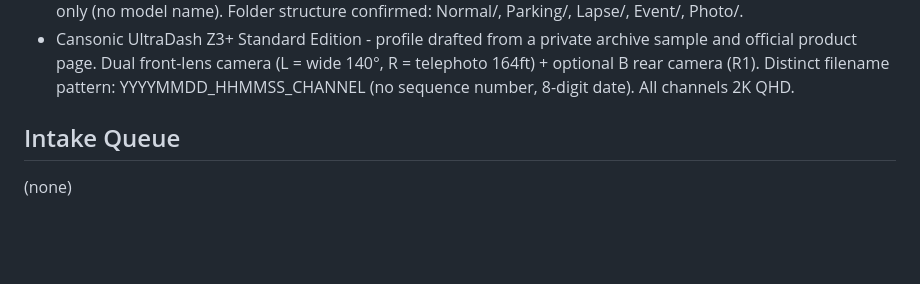
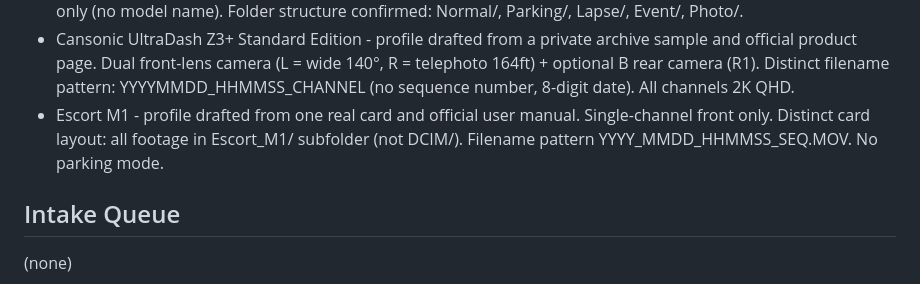
Before and after one commit to vortexopenclaw/dashcam-offloader, a Markdown page: docs/supported-cameras.md, the part around the change. Rendered like a GitHub page; blank space fills up the shorter version.

Commit message:
Add Escort M1 to supported cameras list

```diff
--- a/docs/supported-cameras.md
+++ b/docs/supported-cameras.md
@@ -20,6 +20,7 @@
 - Vantrue E1 Pro - profile drafted from one real single-channel card and official manual. Observed Normal driving clips, motion-detection parking clips, parking event clips, and model-specific `GPS/E1PRO_Settings.ini`.
 - 70mai M310 - profile drafted from a private archive sample and real card scan. Single-channel front only. Distinct filename pattern: MODE_PREFIX + YYYYMMDD-HHMMSS-SEQUENCE + lowercase .mp4. OSD shows date/time only (no model name). Folder structure confirmed: Normal/, Parking/, Lapse/, Event/, Photo/.
 - Cansonic UltraDash Z3+ Standard Edition - profile drafted from a private archive sample and official product page. Dual front-lens camera (L = wide 140°, R = telephoto 164ft) + optional B rear camera (R1). Distinct filename pattern: YYYYMMDD_HHMMSS_CHANNEL (no sequence number, 8-digit date). All channels 2K QHD.
+- Escort M1 - profile drafted from one real card and official user manual. Single-channel front only. Distinct card layout: all footage in Escort_M1/ subfolder (not DCIM/). Filename pattern YYYY_MMDD_HHMMSS_SEQ.MOV. No parking mode.
 
 ## Intake Queue
 
```
